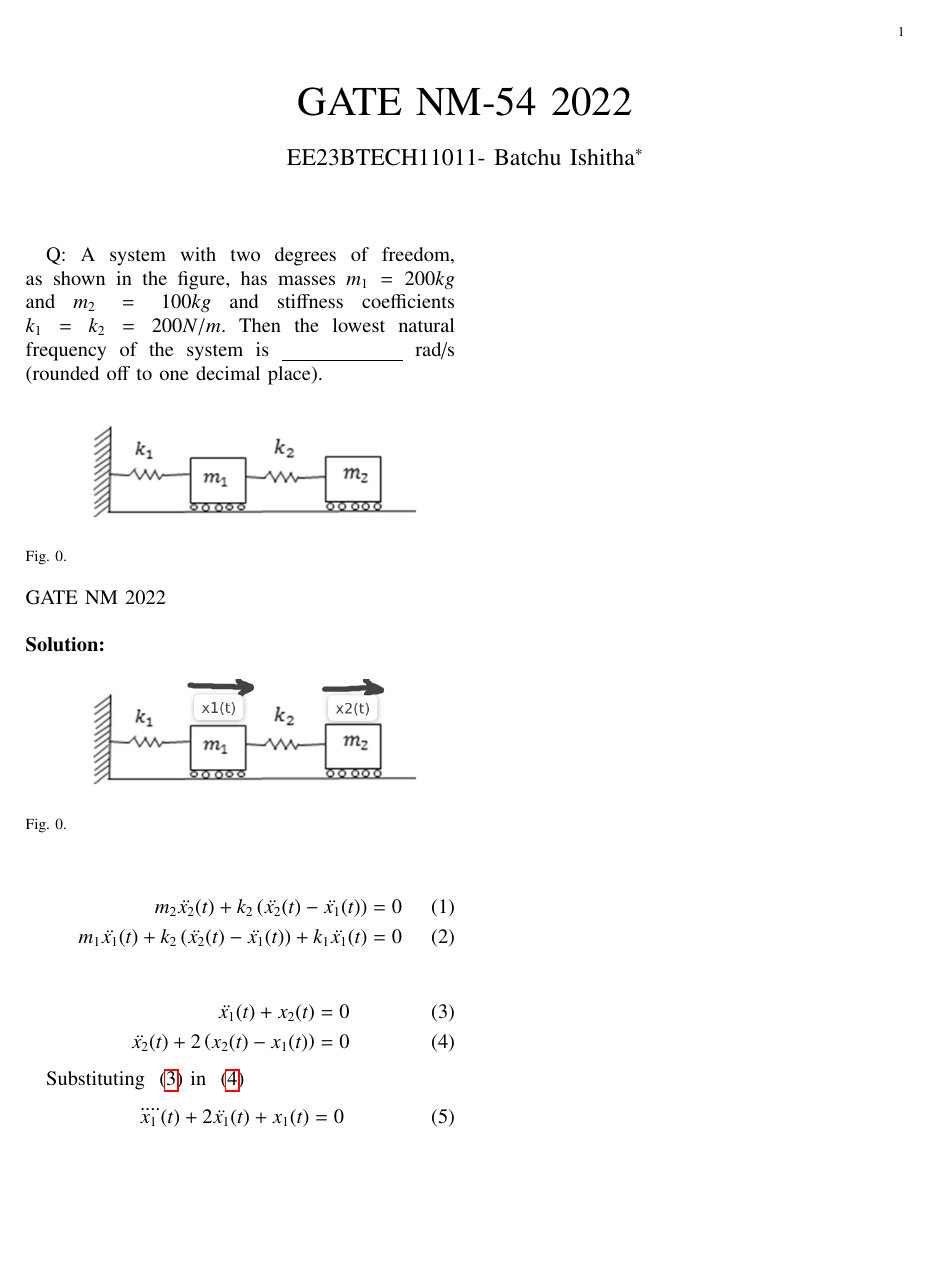
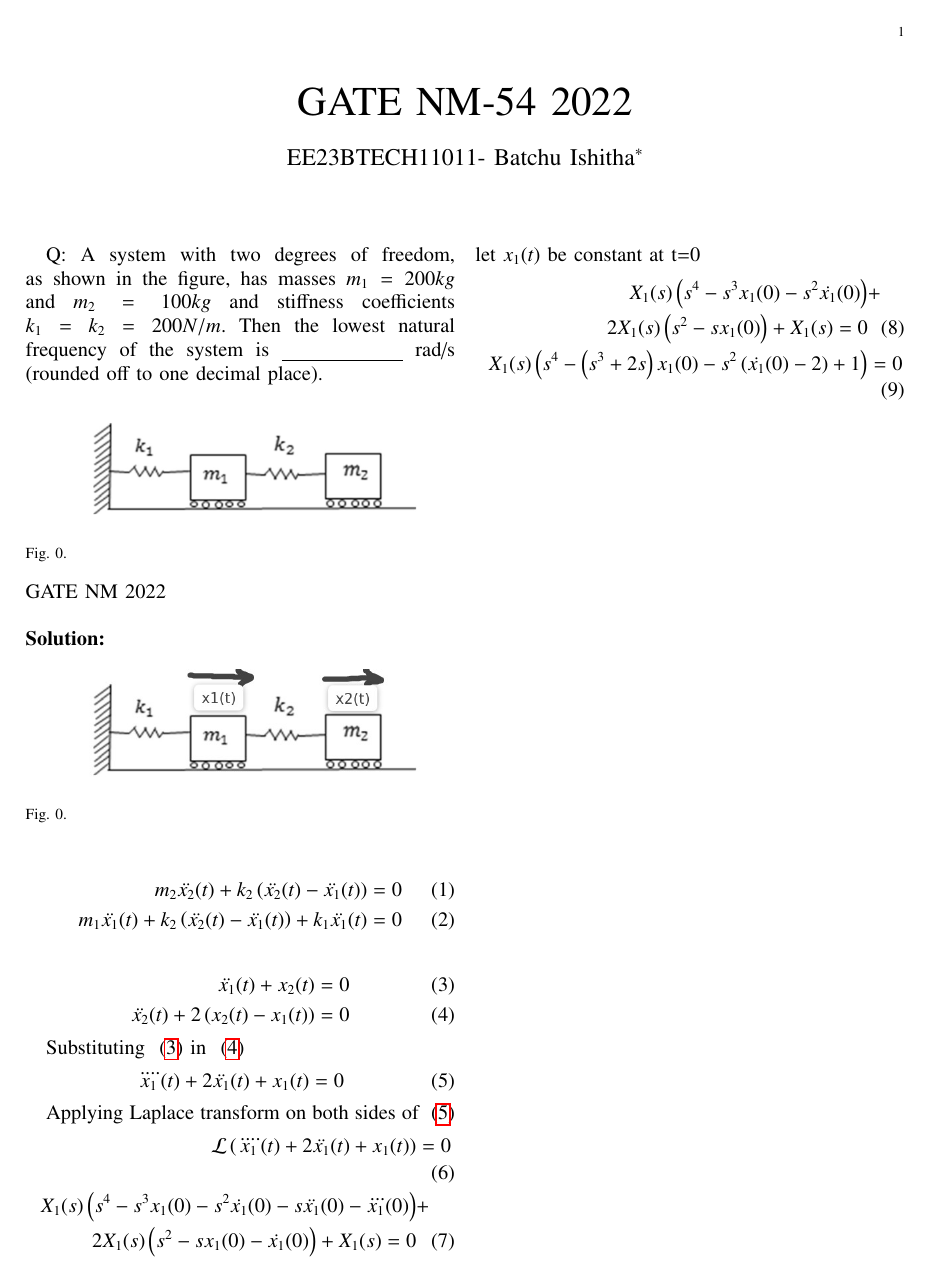
Before and after one commit to BATCHUISHITHA/EE-1205, a LaTeX paper (gate22.nm.54/g54.tex): the whole page. Compiled offline with pdfLaTeX.

Commit message:
Add files via upload

```diff
--- a/gate22.nm.54/g54.tex
+++ b/gate22.nm.54/g54.tex
@@ -154,6 +154,18 @@ m_1\ddot{x_1}(t) + k_2\brak{\ddot{x_2}(t)-\ddot{x_1}(t)}+ k_1\ddot{x_1}(t)&=0
 Substituting  ~\eqref{eq:ishitha.g22.nm.54.1.eq} in  ~\eqref{eq:ishitha.g22.nm.54.2.eq}
 \begin{align}
 \ddddot{x_1}(t) + 2\ddot{x_1}(t) + x_1(t) &= 0
+\label{eq:ishitha.g22.nm.54.3.eq}
+\end{align}
+
+Applying Laplace transform on both sides of ~\eqref{eq:ishitha.g22.nm.54.3.eq}
+\begin{align}
+\mathcal{L}\brak{\ddddot{x_1}(t) + 2\ddot{x_1}(t) + x_1(t)} &= 0 \\
+X_1(s)\brak{s^4 - s^3 x_1(0) - s^2 \dot{x_1}(0) -s\ddot{x_1}(0)-\dddot{x_1}(0)} &+\nonumber \\ 2X_1(s)\brak{s^2-sx_1(0)-\dot{x_1}(0)} + X_1(s) =0
+\end{align}
+let $x_1(t)$ be constant at t=0
+\begin{align}
+X_1(s)\brak{s^4 - s^3 x_1(0) - s^2 \dot{x_1}(0)} &+\nonumber \\ 2X_1(s)\brak{s^2-sx_1(0)} + X_1(s) =0\\
+X_1(s)\brak{s^4 -\brak{s^3+2s}x_1(0) - s^2 \brak{\dot{x_1}(0)-2}  +1}&=0
 \end{align}
 
 \end{document}
```
Also changed, not shown: gate22.nm.54/g54.pdf, 2 other files.
